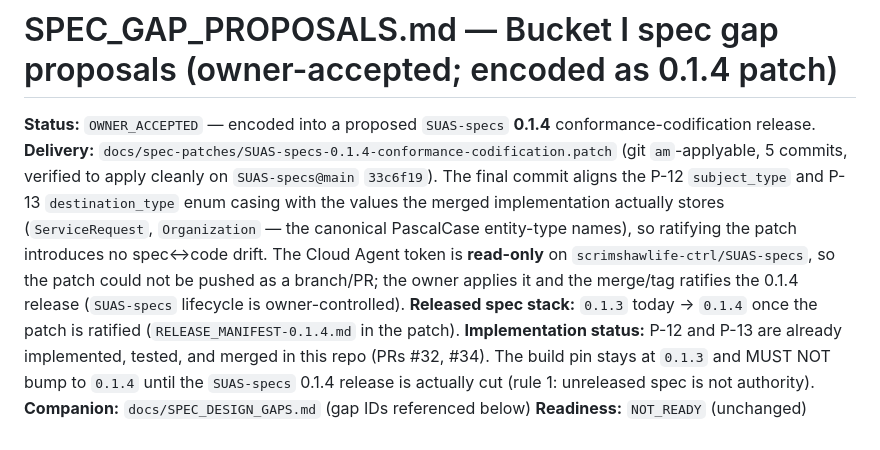
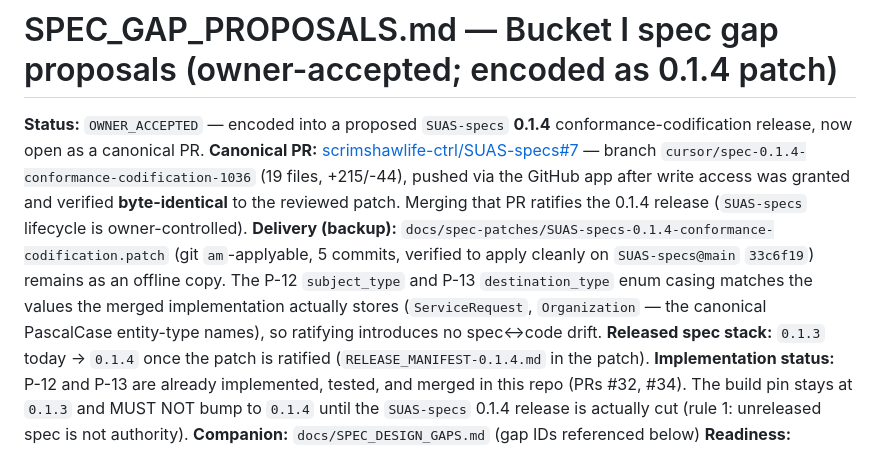
Before and after one commit to scrimshawlife-ctrl/SUAS, a Markdown page: docs/SPEC_GAP_PROPOSALS.md, the part around the change. Drawn GitHub-style.

Commit message:
docs: link canonical SUAS-specs 0.1.4 PR (#7) now that the branch is pushed
Write access was granted; the 0.1.4 branch was published to SUAS-specs via the
GitHub app and verified byte-identical to the delivered patch. Update the status
doc to reference the live canonical PR (scrimshawlife-ctrl/SUAS-specs#7); the
patch remains as an offline backup.

Co-authored-by: Daniel Meyer <scrimshawlife@gmail.com>

```diff
--- a/docs/SPEC_GAP_PROPOSALS.md
+++ b/docs/SPEC_GAP_PROPOSALS.md
@@ -1,7 +1,8 @@
 # SPEC_GAP_PROPOSALS.md — Bucket I spec gap proposals (owner-accepted; encoded as 0.1.4 patch)
 
-**Status:** `OWNER_ACCEPTED` — encoded into a proposed `SUAS-specs` **0.1.4** conformance-codification release.
-**Delivery:** `docs/spec-patches/SUAS-specs-0.1.4-conformance-codification.patch` (git `am`-applyable, 5 commits, verified to apply cleanly on `SUAS-specs@main` `33c6f19`). The final commit aligns the P-12 `subject_type` and P-13 `destination_type` enum casing with the values the merged implementation actually stores (`ServiceRequest`, `Organization` — the canonical PascalCase entity-type names), so ratifying the patch introduces no spec↔code drift. The Cloud Agent token is **read-only** on `scrimshawlife-ctrl/SUAS-specs`, so the patch could not be pushed as a branch/PR; the owner applies it and the merge/tag ratifies the 0.1.4 release (`SUAS-specs` lifecycle is owner-controlled).
+**Status:** `OWNER_ACCEPTED` — encoded into a proposed `SUAS-specs` **0.1.4** conformance-codification release, now open as a canonical PR.
+**Canonical PR:** [scrimshawlife-ctrl/SUAS-specs#7](https://github.com/scrimshawlife-ctrl/SUAS-specs/pull/7) — branch `cursor/spec-0.1.4-conformance-codification-1036` (19 files, +215/-44), pushed via the GitHub app after write access was granted and verified **byte-identical** to the reviewed patch. Merging that PR ratifies the 0.1.4 release (`SUAS-specs` lifecycle is owner-controlled).
+**Delivery (backup):** `docs/spec-patches/SUAS-specs-0.1.4-conformance-codification.patch` (git `am`-applyable, 5 commits, verified to apply cleanly on `SUAS-specs@main` `33c6f19`) remains as an offline copy. The P-12 `subject_type` and P-13 `destination_type` enum casing matches the values the merged implementation actually stores (`ServiceRequest`, `Organization` — the canonical PascalCase entity-type names), so ratifying introduces no spec↔code drift.
 **Released spec stack:** `0.1.3` today → `0.1.4` once the patch is ratified (`RELEASE_MANIFEST-0.1.4.md` in the patch).
 **Implementation status:** P-12 and P-13 are already implemented, tested, and merged in this repo (PRs #32, #34). The build pin stays at `0.1.3` and MUST NOT bump to `0.1.4` until the `SUAS-specs` 0.1.4 release is actually cut (rule 1: unreleased spec is not authority).
 **Companion:** `docs/SPEC_DESIGN_GAPS.md` (gap IDs referenced below)
```
